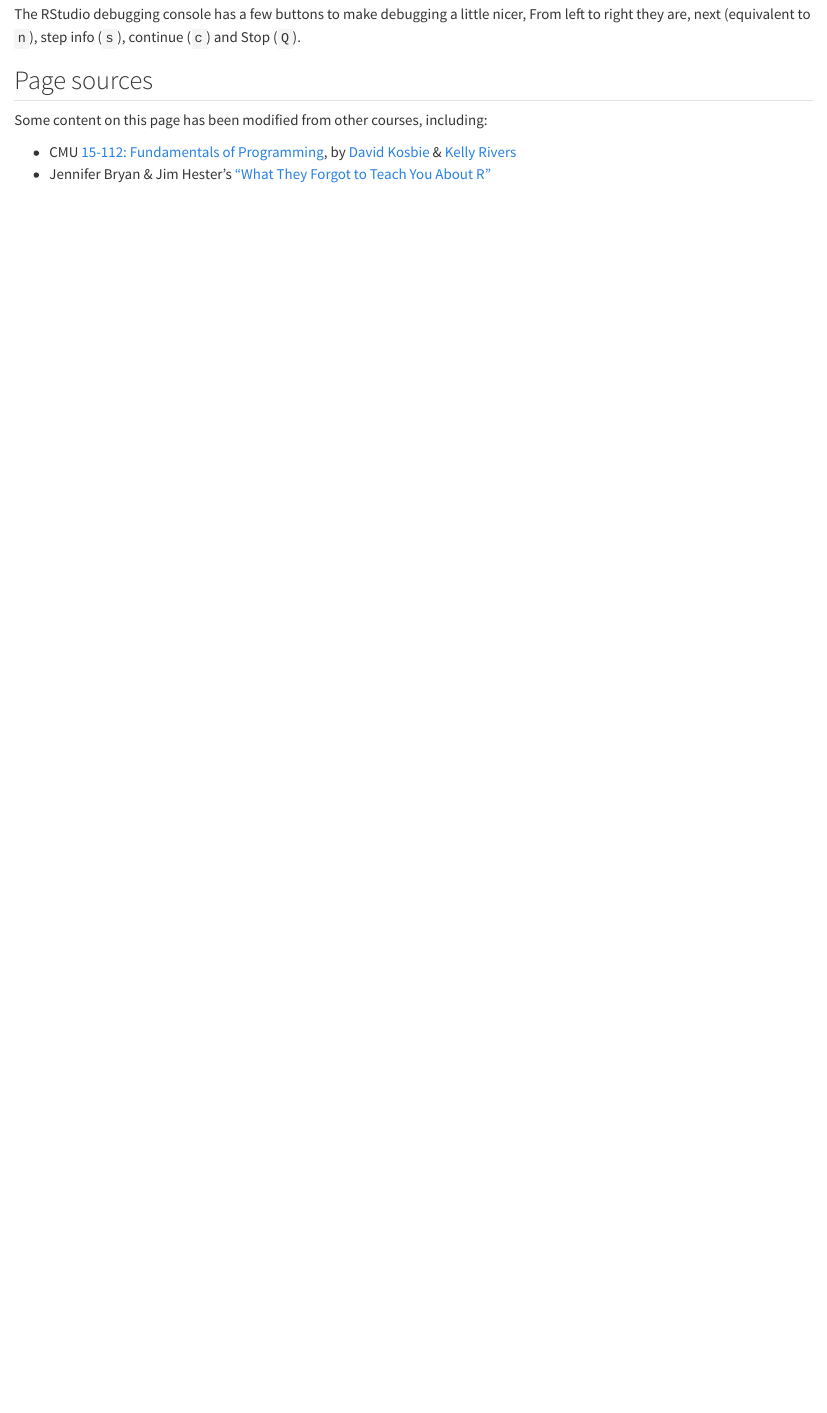
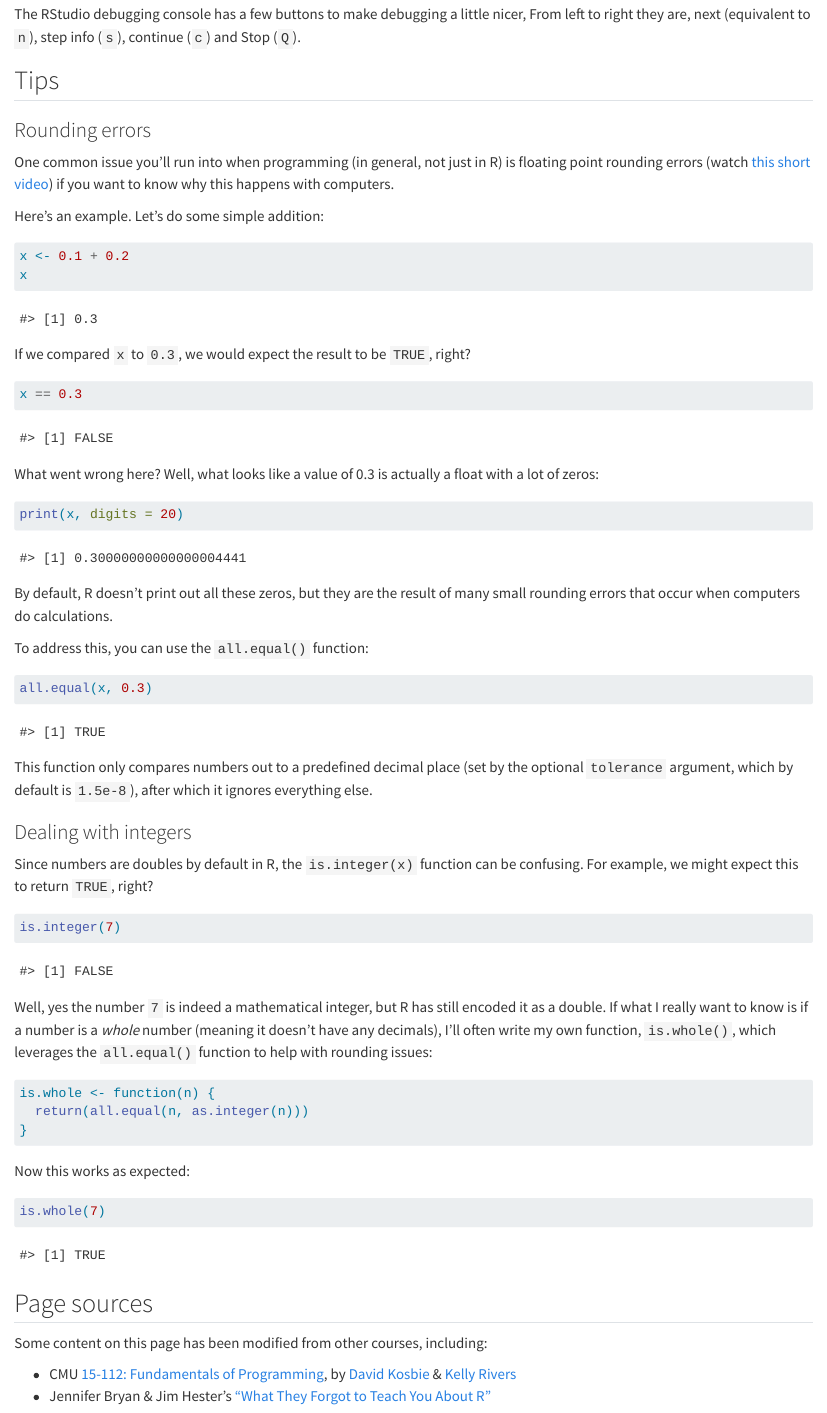
Before and after one commit to jhelvy/p4a, a Quarto document (testing-debugging.qmd): the page in a window 1100 px wide, from 5580 px down. Rendered offline with R 4.5, knitr and Pandoc in place of Quarto, with nearby package versions.

Commit message:
add `all.equal()` and `is.whole()`

````diff
--- a/testing-debugging.qmd
+++ b/testing-debugging.qmd
@@ -261,6 +261,63 @@ The RStudio debugging console has a few buttons to make debugging a little
 nicer, From left to right they are, next (equivalent to `n`), step info (`s`),
 continue (`c`) and Stop (`Q`).
 
+## Tips
+
+### Rounding errors
+
+One common issue you'll run into when programming (in general, not just in R) is floating point rounding errors (watch [this short video](https://www.youtube.com/watch?v=8RvnnUuoHTA)) if you want to know why this happens with computers.
+
+Here's an example. Let's do some simple addition:
+
+```{r}
+x <- 0.1 + 0.2
+x
+```
+
+If we compared `x` to `0.3`, we would expect the result to be `TRUE`, right?
+
+```{r}
+x == 0.3
+```
+
+What went wrong here? Well, what looks like a value of 0.3 is actually a float with a lot of zeros:
+
+```{r}
+print(x, digits = 20)
+```
+
+By default, R doesn't print out all these zeros, but they are the result of many small rounding errors that occur when computers do calculations.
+
+To address this, you can use the `all.equal()` function:
+
+```{r}
+all.equal(x, 0.3)
+```
+
+This function only compares numbers out to a predefined decimal place (set by the optional `tolerance` argument, which by default is `1.5e-8`), after which it ignores everything else.
+
+### Dealing with integers
+
+Since numbers are doubles by default in R, the `is.integer(x)` function can be confusing. For example, we might expect this to return `TRUE`, right?
+
+```{r}
+is.integer(7)
+```
+
+Well, yes the number `7` is indeed a mathematical integer, but R has still encoded it as a double. If what I really want to know is if a number is a _whole_ number (meaning it doesn't have any decimals), I'll often write my own function, `is.whole()`, which leverages the `all.equal()` function to help with rounding issues:
+
+```{r}
+is.whole <- function(n) {
+  return(all.equal(n, as.integer(n)))
+}
+```
+
+Now this works as expected:
+
+```{r}
+is.whole(7)
+```
+
 ## Page sources {.unnumbered}
 
 Some content on this page has been modified from other courses, including:
````
Also changed, not shown: creating-functions.qmd (+0 -40 lines).
